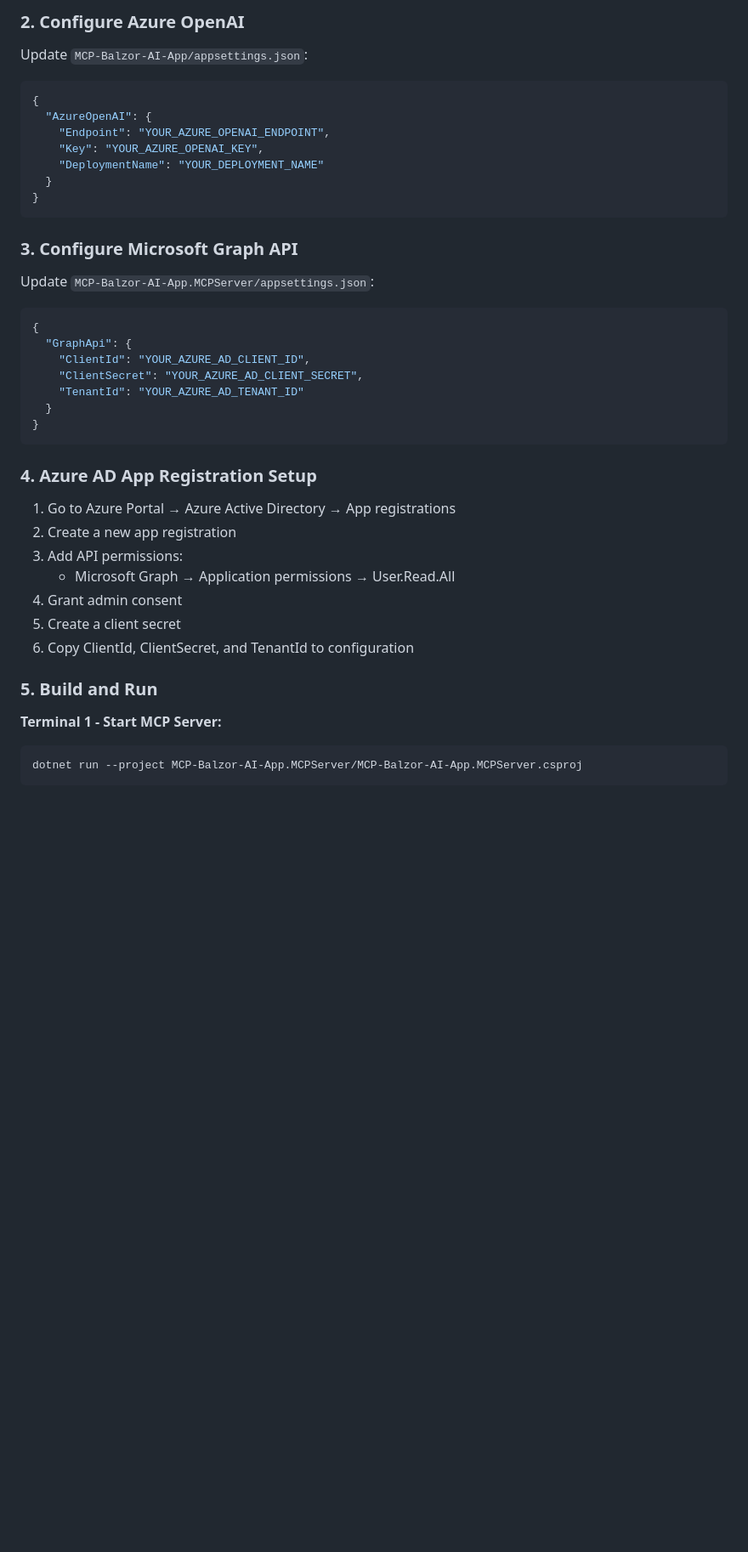
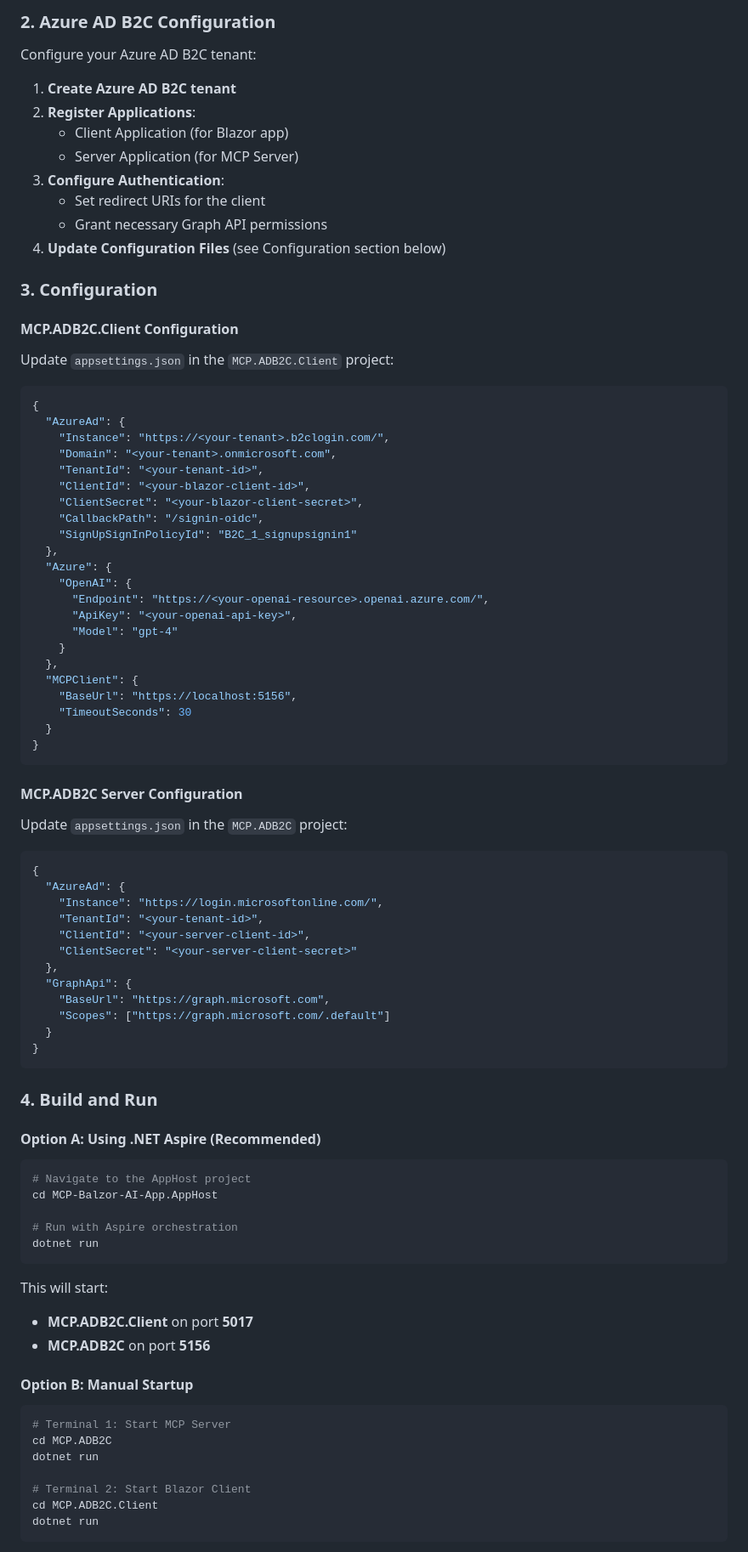
Before and after one commit to gowthamece/MCP, a Markdown page: README.md, the part around the change printed below. Shown: that part at 85% size. Rendered like a GitHub page; blank space fills up the shorter version.

````diff
--- a/README.md
+++ b/README.md
@@ -63,42 +68,87 @@ cd MCP-FullStack
 ```
 
-### 2. Configure Azure OpenAI
-Update `MCP-Balzor-AI-App/appsettings.json`:
+### 2. Azure AD B2C Configuration
+Configure your Azure AD B2C tenant:
+
+1. **Create Azure AD B2C tenant**
+2. **Register Applications**:
+   - Client Application (for Blazor app)
+   - Server Application (for MCP Server)
+3. **Configure Authentication**:
+   - Set redirect URIs for the client
+   - Grant necessary Graph API permissions
+4. **Update Configuration Files** (see Configuration section below)
+
+### 3. Configuration
+
+#### MCP.ADB2C.Client Configuration
+Update `appsettings.json` in the `MCP.ADB2C.Client` project:
+
 ```json
 {
-  "AzureOpenAI": {
-    "Endpoint": "YOUR_AZURE_OPENAI_ENDPOINT",
-    "Key": "YOUR_AZURE_OPENAI_KEY",
-    "DeploymentName": "YOUR_DEPLOYMENT_NAME"
+  "AzureAd": {
+    "Instance": "https://<your-tenant>.b2clogin.com/",
+    "Domain": "<your-tenant>.onmicrosoft.com",
+    "TenantId": "<your-tenant-id>",
+    "ClientId": "<your-blazor-client-id>",
+    "ClientSecret": "<your-blazor-client-secret>",
+    "CallbackPath": "/signin-oidc",
+    "SignUpSignInPolicyId": "B2C_1_signupsignin1"
+  },
+  "Azure": {
+    "OpenAI": {
+      "Endpoint": "https://<your-openai-resource>.openai.azure.com/",
+      "ApiKey": "<your-openai-api-key>",
+      "Model": "gpt-4"
+    }
+  },
+  "MCPClient": {
+    "BaseUrl": "https://localhost:5156",
+    "TimeoutSeconds": 30
   }
 }
 ```
 
-### 3. Configure Microsoft Graph API
-Update `MCP-Balzor-AI-App.MCPServer/appsettings.json`:
+#### MCP.ADB2C Server Configuration
+Update `appsettings.json` in the `MCP.ADB2C` project:
+
 ```json
 {
+  "AzureAd": {
+    "Instance": "https://login.microsoftonline.com/",
+    "TenantId": "<your-tenant-id>",
+    "ClientId": "<your-server-client-id>",
+    "ClientSecret": "<your-server-client-secret>"
+  },
   "GraphApi": {
-    "ClientId": "YOUR_AZURE_AD_CLIENT_ID",
-    "ClientSecret": "YOUR_AZURE_AD_CLIENT_SECRET",
-    "TenantId": "YOUR_AZURE_AD_TENANT_ID"
+    "BaseUrl": "https://graph.microsoft.com",
+    "Scopes": ["https://graph.microsoft.com/.default"]
   }
 }
 ```
 
-### 4. Azure AD App Registration Setup
-1. Go to Azure Portal → Azure Active Directory → App registrations
-2. Create a new app registration
-3. Add API permissions:
-   - Microsoft Graph → Application permissions → User.Read.All
-4. Grant admin consent
-5. Create a client secret
-6. Copy ClientId, ClientSecret, and TenantId to configuration
+### 4. Build and Run
 
-### 5. Build and Run
+#### Option A: Using .NET Aspire (Recommended)
+```bash
+# Navigate to the AppHost project
+cd MCP-Balzor-AI-App.AppHost
 
-**Terminal 1 - Start MCP Server:**
+# Run with Aspire orchestration
+dotnet run
+```
+This will start:
+- **MCP.ADB2C.Client** on port **5017**
+- **MCP.ADB2C** on port **5156**
+
+#### Option B: Manual Startup
 ```bash
-dotnet run --project MCP-Balzor-AI-App.MCPServer/MCP-Balzor-AI-App.MCPServer.csproj
+# Terminal 1: Start MCP Server
+cd MCP.ADB2C
+dotnet run
+
+# Terminal 2: Start Blazor Client
+cd MCP.ADB2C.Client
+dotnet run
 ```
 
````
Also changed, not shown: other parts of README.md (+29 -29 lines).
